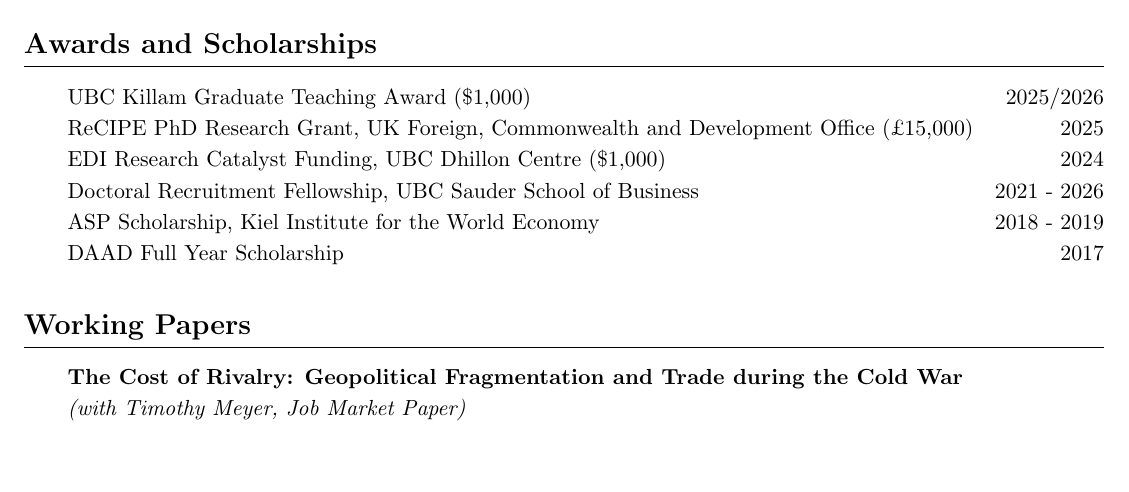
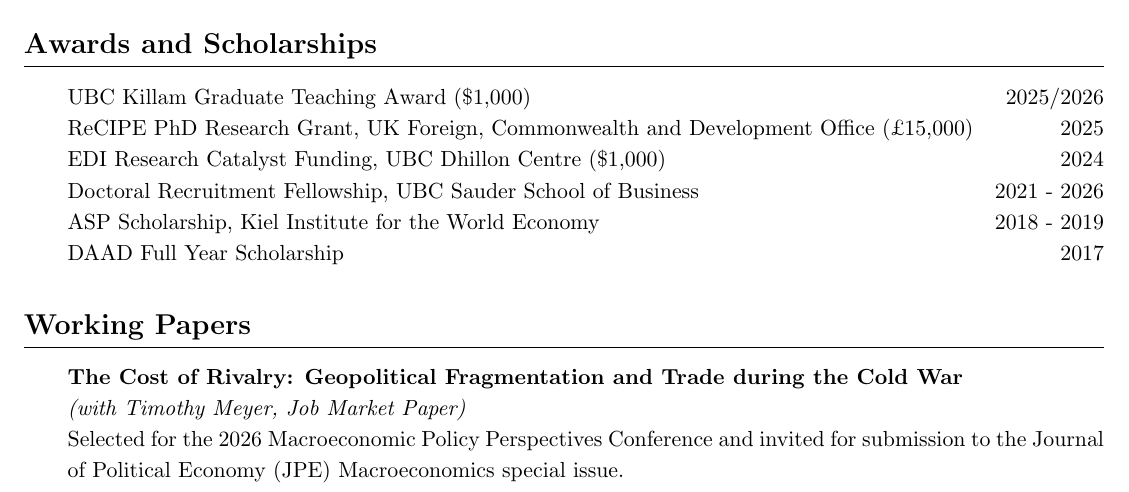
Before and after one commit to nicolaswess/nicolaswess.github.io, a LaTeX CV (CV/CV.tex): part of page 1 of 3, cut so that both start at the same text, the shorter picture padded with empty space. Compiled offline with pdfLaTeX.

Commit message:
Add JMP conference selection and JPE Macroeconomics invitation to CV
Co-Authored-By: Claude Sonnet 5 <noreply@anthropic.com>

```diff
--- a/CV/CV.tex
+++ b/CV/CV.tex
@@ -78,6 +78,7 @@
 \section*{Working Papers}
 %=====================
 \textbf{The Cost of Rivalry: Geopolitical Fragmentation and Trade during the Cold War} \\ \emph{(with Timothy Meyer, Job Market Paper)} \\
+Selected for the 2026 Macroeconomic Policy Perspectives Conference and invited for submission to the Journal of Political Economy (JPE) Macroeconomics special issue. \\
 
 \noindent
 \textbf{Hegemonic Competition with Carrots and Sticks} \\
```
Also changed, not shown: CV/CV.pdf.
